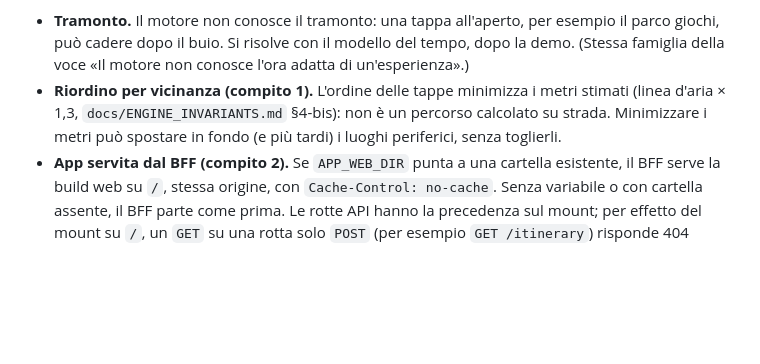
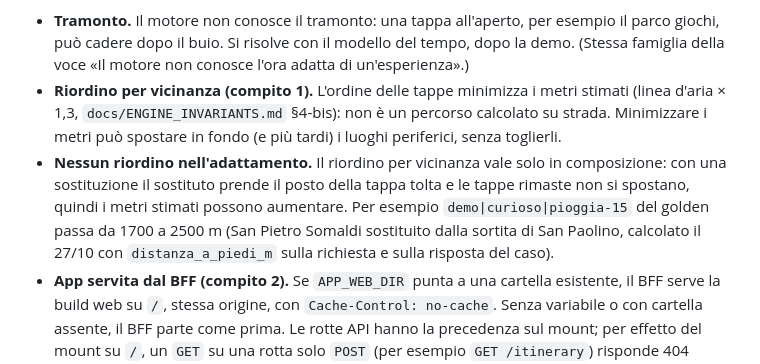
Before and after one commit to ssurli/lucca-soul-engine, a Markdown page: docs/LIMITI.md, the part around the change. Rendered like a GitHub page; blank space fills up the shorter version.

```diff
--- a/docs/LIMITI.md
+++ b/docs/LIMITI.md
@@ -2931,6 +2931,11 @@ tappe in coda (compito 5-quater) è nella voce del livello fluttuante, sopra.
 - **Riordino per vicinanza (compito 1).** L'ordine delle tappe minimizza i metri stimati (linea
   d'aria × 1,3, `docs/ENGINE_INVARIANTS.md` §4-bis): non è un percorso calcolato su strada.
   Minimizzare i metri può spostare in fondo (e più tardi) i luoghi periferici, senza toglierli.
+- **Nessun riordino nell'adattamento.** Il riordino per vicinanza vale solo in composizione: con
+  una sostituzione il sostituto prende il posto della tappa tolta e le tappe rimaste non si
+  spostano, quindi i metri stimati possono aumentare. Per esempio `demo|curioso|pioggia-15` del
+  golden passa da 1700 a 2500 m (San Pietro Somaldi sostituito dalla sortita di San Paolino,
+  calcolato il 27/10 con `distanza_a_piedi_m` sulla richiesta e sulla risposta del caso).
 - **App servita dal BFF (compito 2).** Se `APP_WEB_DIR` punta a una cartella esistente, il BFF
   serve la build web su `/`, stessa origine, con `Cache-Control: no-cache`. Senza variabile o con
   cartella assente, il BFF parte come prima. Le rotte API hanno la precedenza sul mount; per
```
Also changed, not shown: docs/STATO.md (+11 -3 lines).
